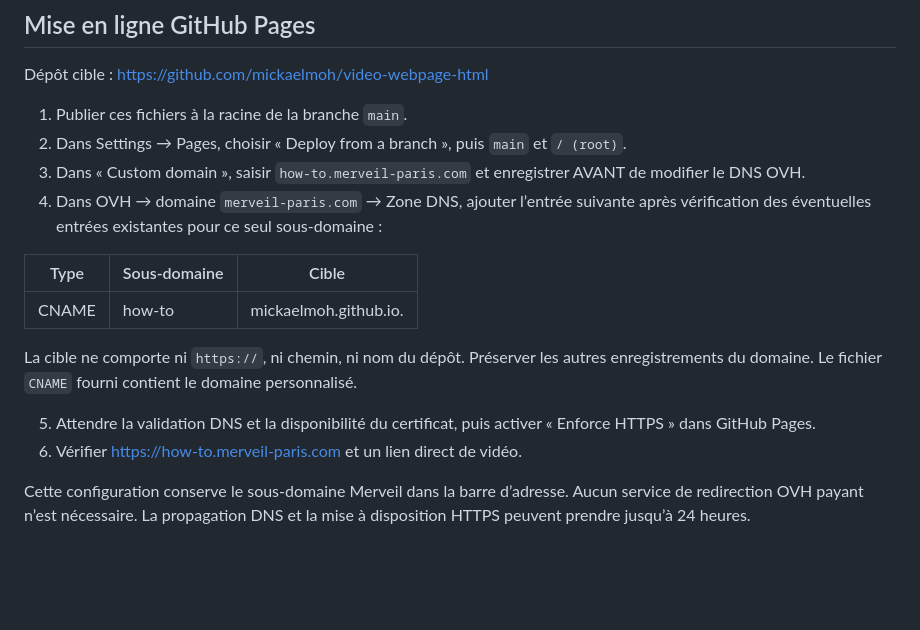
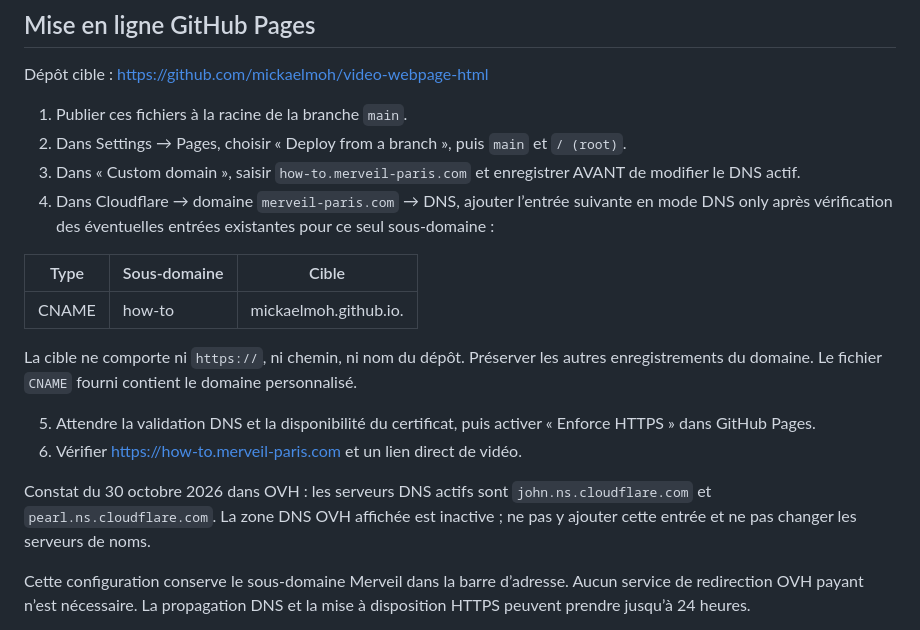
Before and after one commit to mickaelmoh/video-webpage-html, a Markdown page: README.md, the part around the change. Drawn GitHub-style; blank space fills up the shorter version.

Commit message:
Préciser que les DNS actifs sont gérés chez Cloudflare

```diff
--- a/README.md
+++ b/README.md
@@ -20,8 +20,8 @@ Dépôt cible : https://github.com/mickaelmoh/video-webpage-html
 
 1. Publier ces fichiers à la racine de la branche `main`.
 2. Dans Settings → Pages, choisir « Deploy from a branch », puis `main` et `/ (root)`.
-3. Dans « Custom domain », saisir `how-to.merveil-paris.com` et enregistrer AVANT de modifier le DNS OVH.
-4. Dans OVH → domaine `merveil-paris.com` → Zone DNS, ajouter l’entrée suivante après vérification des éventuelles entrées existantes pour ce seul sous-domaine :
+3. Dans « Custom domain », saisir `how-to.merveil-paris.com` et enregistrer AVANT de modifier le DNS actif.
+4. Dans Cloudflare → domaine `merveil-paris.com` → DNS, ajouter l’entrée suivante en mode DNS only après vérification des éventuelles entrées existantes pour ce seul sous-domaine :
 
 | Type | Sous-domaine | Cible |
 | --- | --- | --- |
@@ -32,6 +32,8 @@ La cible ne comporte ni `https://`, ni chemin, ni nom du dépôt. Préserver les
 5. Attendre la validation DNS et la disponibilité du certificat, puis activer « Enforce HTTPS » dans GitHub Pages.
 6. Vérifier https://how-to.merveil-paris.com et un lien direct de vidéo.
 
+Constat du 30 octobre 2026 dans OVH : les serveurs DNS actifs sont `john.ns.cloudflare.com` et `pearl.ns.cloudflare.com`. La zone DNS OVH affichée est inactive ; ne pas y ajouter cette entrée et ne pas changer les serveurs de noms.
+
 Cette configuration conserve le sous-domaine Merveil dans la barre d’adresse. Aucun service de redirection OVH payant n’est nécessaire. La propagation DNS et la mise à disposition HTTPS peuvent prendre jusqu’à 24 heures.
 
 Le site est public, accessible sans compte. `noindex` et `robots.txt` demandent aux moteurs de ne pas l’indexer ; ils ne constituent pas un contrôle d’accès. Une vidéo supprimée ou restreinte côté YouTube reste indisponible, même si sa fiche est marquée « Publiée » dans Grist.
```
